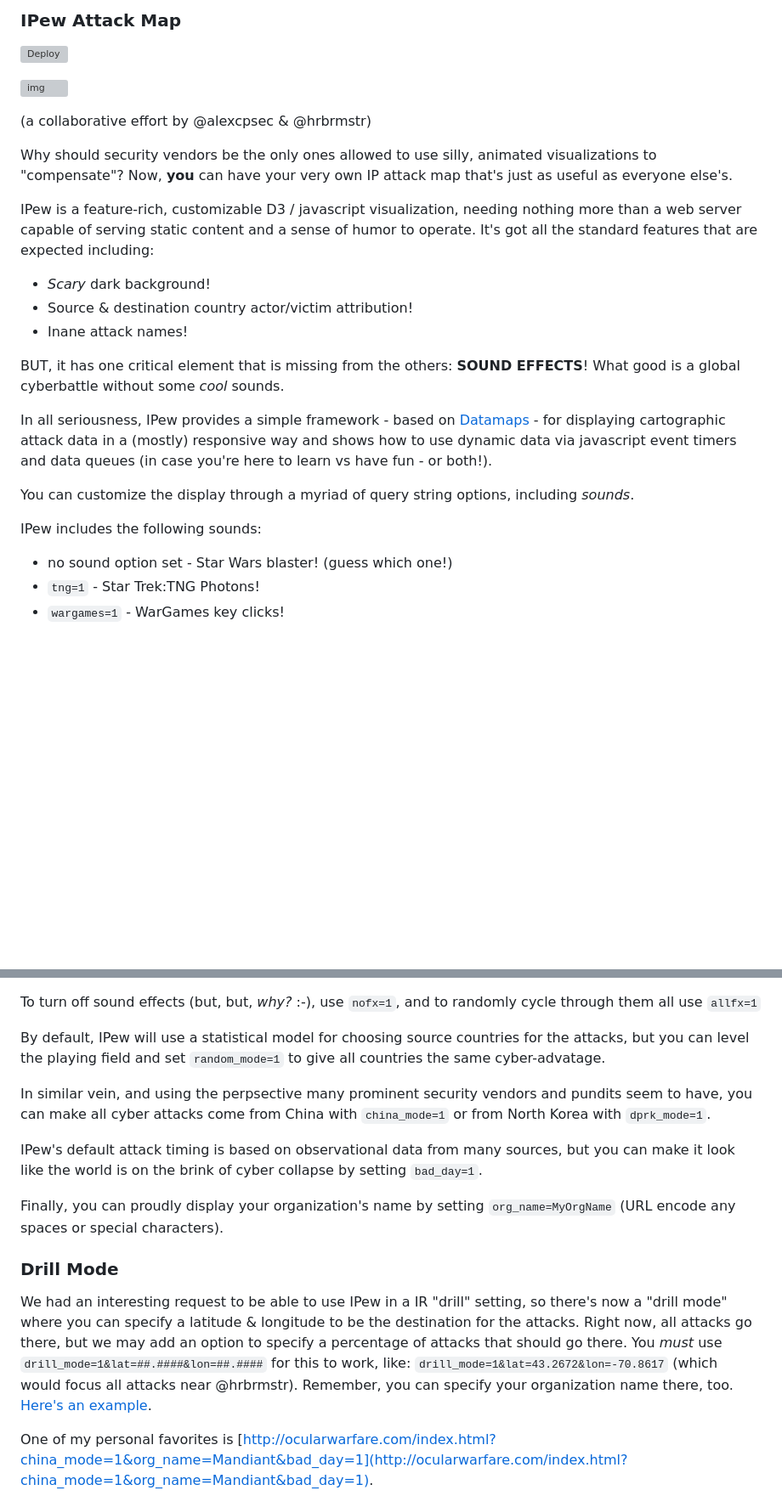
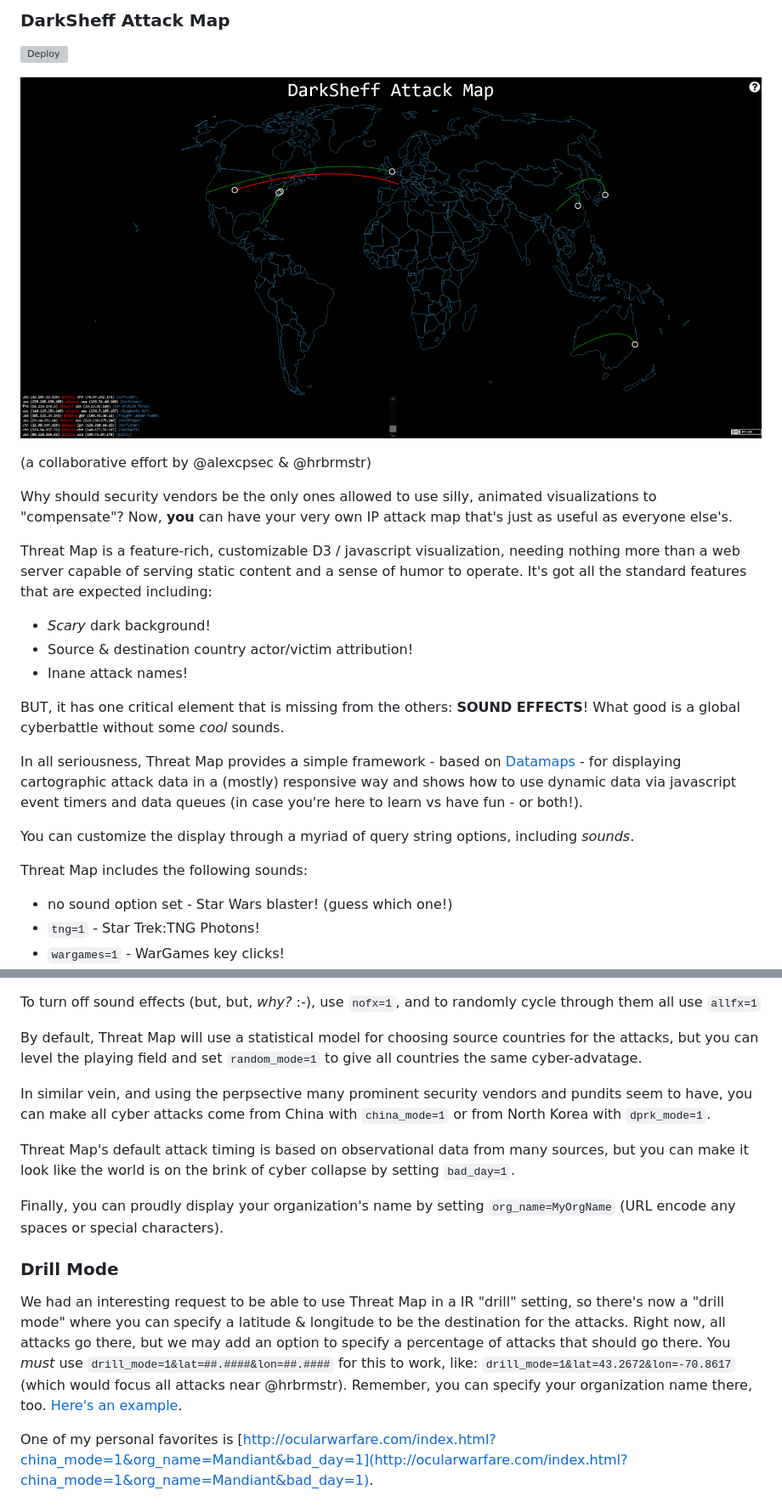
Before and after one commit to habibkaratas/threat, a Markdown page: README.md, 2 parts joined by grey strips. Shown: that part at 85% size. Rendered like a GitHub page; pictures changed too: threat.png (added); blank space fills up the shorter version; grey boxes are pictures that could not be loaded.

```diff
--- a/README.md
+++ b/README.md
@@ -1,4 +1,4 @@
-### IPew Attack Map
+### DarkSheff Attack Map
 [![Deploy](https://www.herokucdn.com/deploy/button.png)](https://heroku.com/deploy)
 
 ![img](threat.png)
@@ -7,7 +7,7 @@
 
 Why should security vendors be the only ones allowed to use silly, animated visualizations to "compensate"? Now, **you** can have your very own IP attack map that's just as useful as everyone else's.
 
-IPew is a feature-rich, customizable D3 / javascript visualization, needing nothing more than a web server capable of serving static content and a sense of humor to operate. It's got all the standard features that are expected including:
+Threat Map is a feature-rich, customizable D3 / javascript visualization, needing nothing more than a web server capable of serving static content and a sense of humor to operate. It's got all the standard features that are expected including:
 
 - _Scary_ dark background!
 - Source & destination country actor/victim attribution!
@@ -15,11 +15,11 @@ IPew is a feature-rich, customizable D3 / javascript visualization, needing noth
 
 BUT, it has one critical element that is missing from the others: **SOUND EFFECTS**! What good is a global cyberbattle without some _cool_ sounds.
 
-In all seriousness, IPew provides a simple framework - based on [Datamaps](http://datamaps.github.io/) - for displaying cartographic attack data in a (mostly) responsive way and shows how to use dynamic data via javascript event timers and data queues (in case you're here to learn vs have fun - or both!).
+In all seriousness, Threat Map provides a simple framework - based on [Datamaps](http://datamaps.github.io/) - for displaying cartographic attack data in a (mostly) responsive way and shows how to use dynamic data via javascript event timers and data queues (in case you're here to learn vs have fun - or both!).
 
 You can customize the display through a myriad of query string options, including _sounds_.
 
-IPew includes the following sounds:
+Threat Map includes the following sounds:
 
 - no sound option set - Star Wars blaster! (guess which one!)
 - `tng=1` - Star Trek:TNG Photons!
@@ -33,18 +33,18 @@ IPew includes the following sounds:
 
 To turn off sound effects (but, but, _why?_ :-), use `nofx=1`, and to randomly cycle through them all use `allfx=1`
 
-By default, IPew will use a statistical model for choosing source countries for the attacks, but you can level the playing field and set `random_mode=1` to give all countries the same cyber-advatage.
+By default, Threat Map will use a statistical model for choosing source countries for the attacks, but you can level the playing field and set `random_mode=1` to give all countries the same cyber-advatage.
 
 In similar vein, and using the perpsective many prominent security vendors and pundits seem to have, you can make all cyber attacks come from China with `china_mode=1` or from North Korea with `dprk_mode=1`.
 
 
-IPew's default attack timing is based on observational data from many sources, but you can make it look like the world is on the brink of cyber collapse by setting `bad_day=1`.
+Threat Map's default attack timing is based on observational data from many sources, but you can make it look like the world is on the brink of cyber collapse by setting `bad_day=1`.
 
 Finally, you can proudly display your organization's name by setting `org_name=MyOrgName` (URL encode any spaces or special characters).
 
 ### Drill Mode
 
-We had an interesting request to be able to use IPew in a IR "drill" setting, so there's now a "drill mode" where you can specify a latitude &amp; longitude to be the destination for the attacks. Right now, all attacks go there, but we may add an option to specify a percentage of attacks that should go there. You _must_ use `drill_mode=1&lat=##.####&lon=##.####` for this to work, like: `drill_mode=1&lat=43.2672&lon=-70.8617` (which would focus all attacks near @hrbrmstr). Remember, you can specify your organization name there, too. [Here's an example](http://ocularwarfare.com/index.html?org_name=hrbrmstr&drill_mode=1&lat=43.2672&lon=-70.8617).
+We had an interesting request to be able to use Threat Map in a IR "drill" setting, so there's now a "drill mode" where you can specify a latitude &amp; longitude to be the destination for the attacks. Right now, all attacks go there, but we may add an option to specify a percentage of attacks that should go there. You _must_ use `drill_mode=1&lat=##.####&lon=##.####` for this to work, like: `drill_mode=1&lat=43.2672&lon=-70.8617` (which would focus all attacks near @hrbrmstr). Remember, you can specify your organization name there, too. [Here's an example](http://ocularwarfare.com/index.html?org_name=hrbrmstr&drill_mode=1&lat=43.2672&lon=-70.8617).
 
 One of my personal favorites is [http://ocularwarfare.com/index.html?china_mode=1&org_name=Mandiant&bad_day=1](http://ocularwarfare.com/index.html?china_mode=1&org_name=Mandiant&bad_day=1).
 
```
Also changed, not shown: other parts of README.md (+2 -2 lines), 4 other files.
